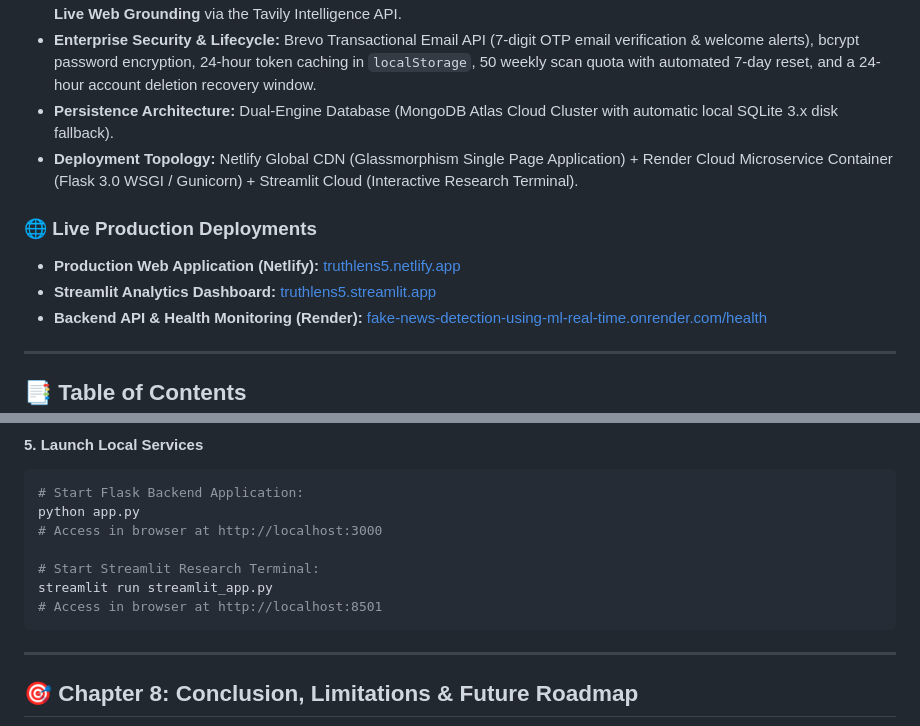
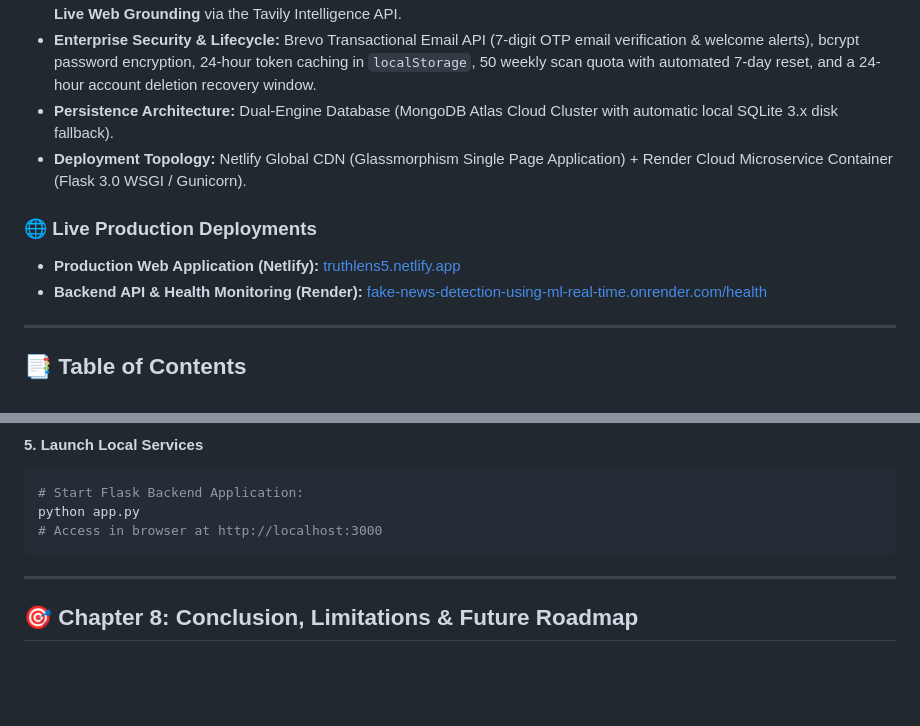
Before and after one commit to Raj-Rathod-Ai/Fake-News-Detection-Using-DL-Real-time, a Markdown page: README.md, 2 parts joined by grey strips. Drawn GitHub-style; blank space fills up the shorter version.

Commit message:
docs: remove Streamlit deployment references from README

````diff
--- a/README.md
+++ b/README.md
@@ -26,11 +25,10 @@
 - **Architectural Paradigm:** Multi-Tier Architecture combining **Triple-Ensemble Classical Machine Learning** (TF-IDF + PassiveAggressiveClassifier + Random Forest + Logistic Regression with Soft-Voting), a **Deep Learning Sequence Core** (Conv1D + BiLSTM + Multi-Head Self-Attention), hand-crafted **NLP Stylometric Forensics**, and **Asynchronous Real-Time Live Web Grounding** via the Tavily Intelligence API.
 - **Enterprise Security & Lifecycle:** Brevo Transactional Email API (7-digit OTP email verification & welcome alerts), bcrypt password encryption, 24-hour token caching in `localStorage`, 50 weekly scan quota with automated 7-day reset, and a 24-hour account deletion recovery window.
 - **Persistence Architecture:** Dual-Engine Database (MongoDB Atlas Cloud Cluster with automatic local SQLite 3.x disk fallback).
-- **Deployment Topology:** Netlify Global CDN (Glassmorphism Single Page Application) + Render Cloud Microservice Container (Flask 3.0 WSGI / Gunicorn) + Streamlit Cloud (Interactive Research Terminal).
+- **Deployment Topology:** Netlify Global CDN (Glassmorphism Single Page Application) + Render Cloud Microservice Container (Flask 3.0 WSGI / Gunicorn).
 
 ### 🌐 Live Production Deployments
 - **Production Web Application (Netlify):** [truthlens5.netlify.app](https://truthlens5.netlify.app)
-- **Streamlit Analytics Dashboard:** [truthlens5.streamlit.app](https://truthlens5.streamlit.app/)
 - **Backend API & Health Monitoring (Render):** [fake-news-detection-using-ml-real-time.onrender.com/health](https://fake-news-detection-using-ml-real-time.onrender.com/health)
 
 ---
@@ -830,10 +828,6 @@ MONGO_URI=your_mongodb_atlas_connection_string
 # Start Flask Backend Application:
 python app.py
 # Access in browser at http://localhost:3000
-
-# Start Streamlit Research Terminal:
-streamlit run streamlit_app.py
-# Access in browser at http://localhost:8501
 ```
 
 ---
````
Also changed, not shown: other parts of README.md (+0 -1 lines).
